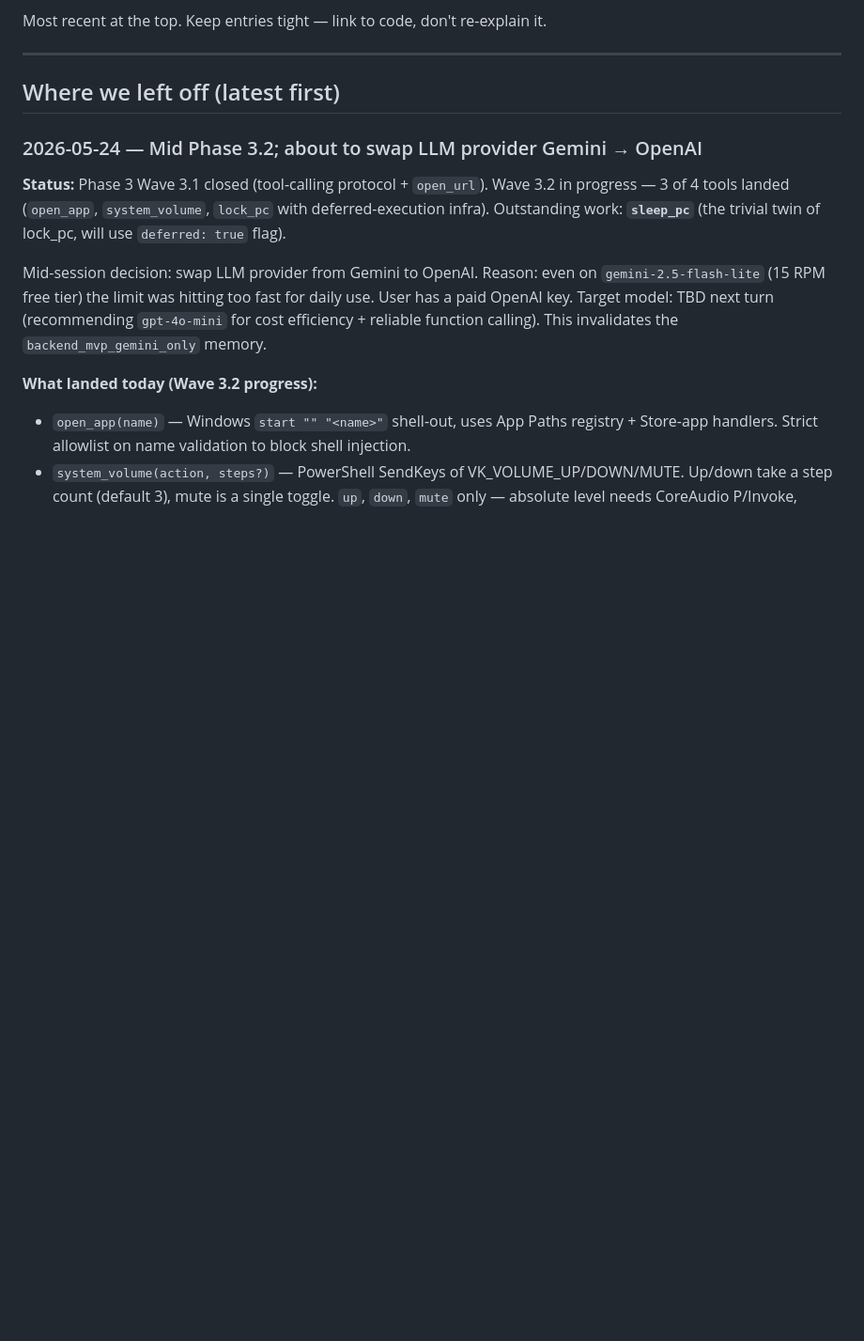
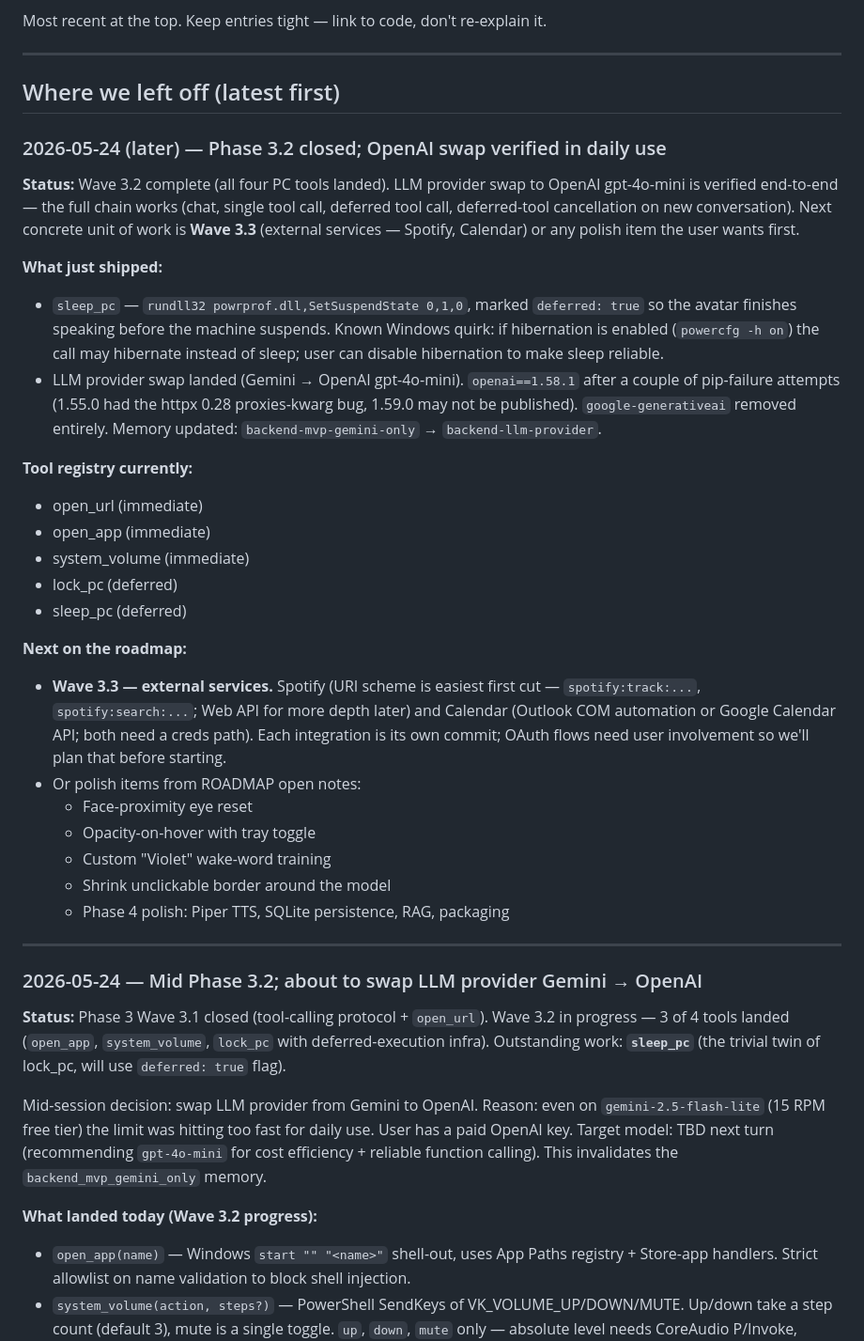
Before and after one commit to Hamza-Bilal-2002/Violet---Persona, a Markdown page: .claude/SESSION_LOG.md, the part around the change. Shown at 94% size. Drawn GitHub-style; blank space fills up the shorter version.

Commit message:
SESSION_LOG: checkpoint Phase 3.2 closure + OpenAI swap verified
Wave 3.2 done — all four PC tools shipped (open_app, system_volume,
lock_pc, sleep_pc). The LLM-provider swap to OpenAI gpt-4o-mini is
proven in daily use. Tool registry summary, known Windows sleep
quirk, and the Wave 3.3 vs. polish decision captured for the next
session.

```diff
--- a/.claude/SESSION_LOG.md
+++ b/.claude/SESSION_LOG.md
@@ -10,6 +10,55 @@ re-explain it.
 ---
 
 ## Where we left off (latest first)
+
+### 2026-05-24 (later) — Phase 3.2 closed; OpenAI swap verified in daily use
+
+**Status:** Wave 3.2 complete (all four PC tools landed). LLM
+provider swap to OpenAI gpt-4o-mini is verified end-to-end —
+the full chain works (chat, single tool call, deferred tool
+call, deferred-tool cancellation on new conversation). Next
+concrete unit of work is **Wave 3.3** (external services —
+Spotify, Calendar) or any polish item the user wants first.
+
+**What just shipped:**
+
+- `sleep_pc` — `rundll32 powrprof.dll,SetSuspendState 0,1,0`,
+  marked `deferred: true` so the avatar finishes speaking
+  before the machine suspends. Known Windows quirk: if
+  hibernation is enabled (`powercfg -h on`) the call may
+  hibernate instead of sleep; user can disable hibernation to
+  make sleep reliable.
+- LLM provider swap landed (Gemini → OpenAI gpt-4o-mini).
+  `openai==1.58.1` after a couple of pip-failure attempts
+  (1.55.0 had the httpx 0.28 proxies-kwarg bug, 1.59.0 may
+  not be published). `google-generativeai` removed entirely.
+  Memory updated: `backend-mvp-gemini-only` →
+  `backend-llm-provider`.
+
+**Tool registry currently:**
+  - open_url       (immediate)
+  - open_app       (immediate)
+  - system_volume  (immediate)
+  - lock_pc        (deferred)
+  - sleep_pc       (deferred)
+
+**Next on the roadmap:**
+
+- **Wave 3.3 — external services.** Spotify (URI scheme is
+  easiest first cut — `spotify:track:...`, `spotify:search:...`;
+  Web API for more depth later) and Calendar (Outlook COM
+  automation or Google Calendar API; both need a creds path).
+  Each integration is its own commit; OAuth flows need user
+  involvement so we'll plan that before starting.
+- Or polish items from ROADMAP open notes:
+  - Face-proximity eye reset
+  - Opacity-on-hover with tray toggle
+  - Custom "Violet" wake-word training
+  - Shrink unclickable border around the model
+  - Phase 4 polish: Piper TTS, SQLite persistence, RAG,
+    packaging
+
+---
 
 ### 2026-05-24 — Mid Phase 3.2; about to swap LLM provider Gemini → OpenAI
 
```
